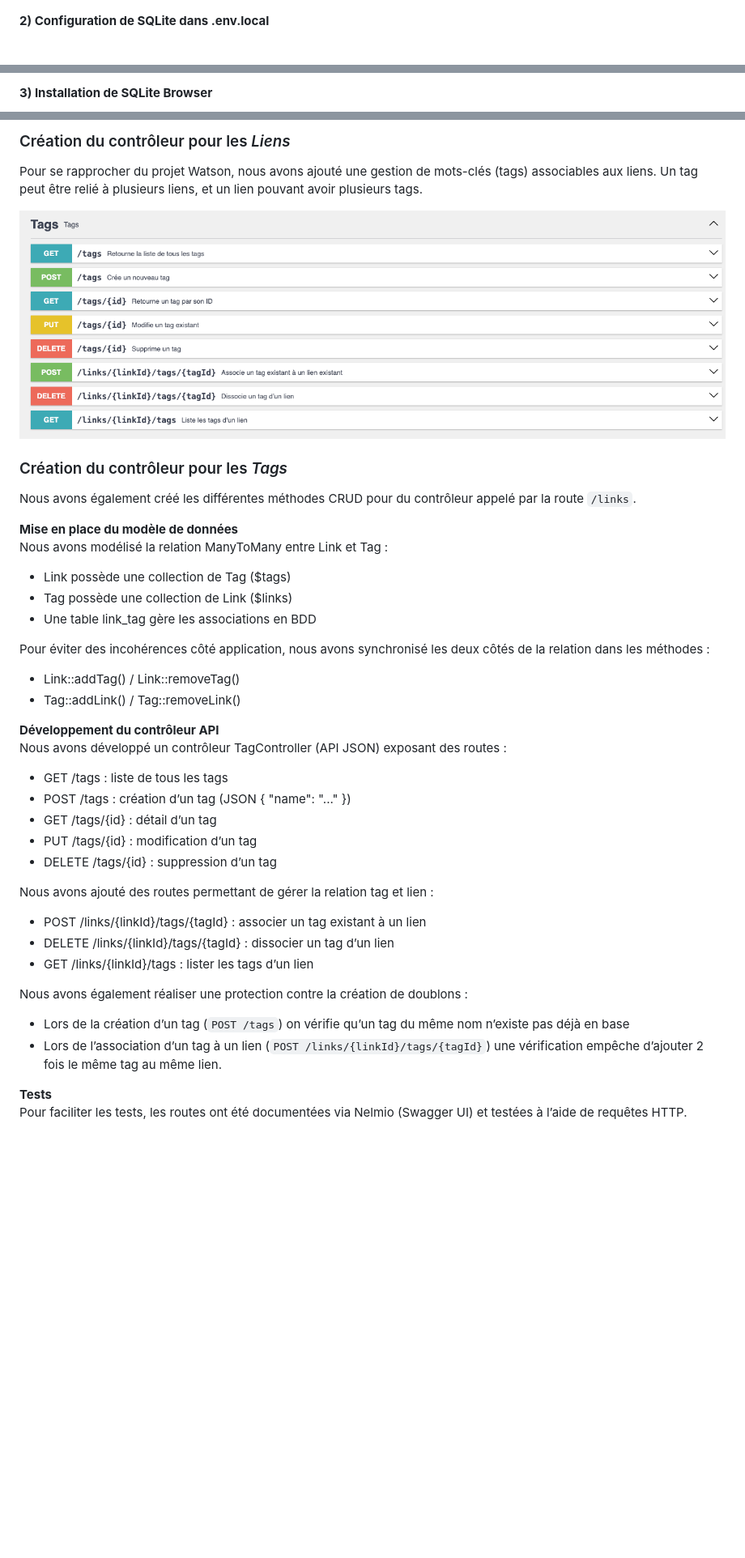
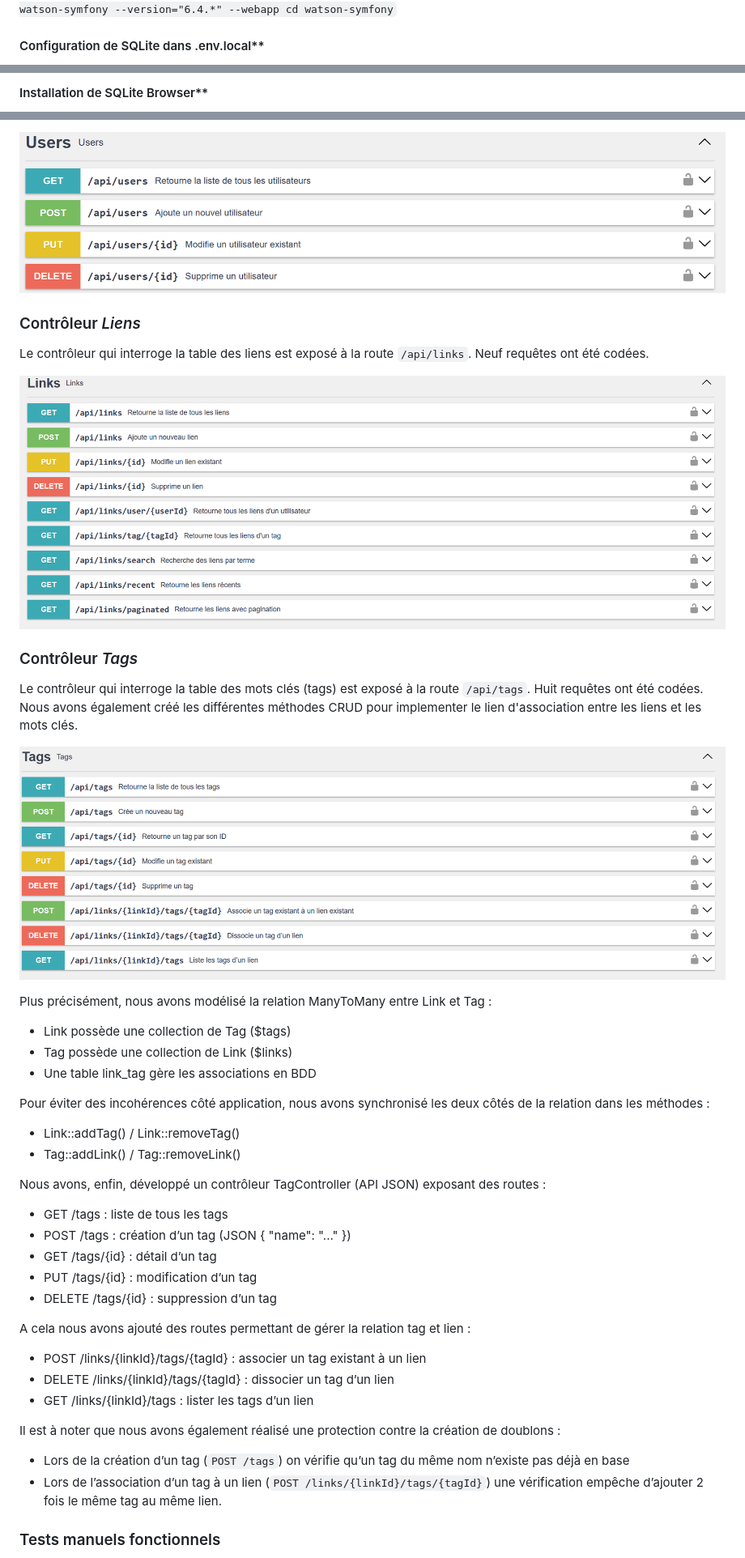
Before and after one commit to Clouddy23/UEL313-G6-S4, a Markdown page: README.md, 3 parts joined by grey strips. Shown: that part at 81% size. Drawn GitHub-style; pictures changed too: docs/nelmio_links.png, docs/nelmio_tags.png, docs/nelmio_users.png; blank space fills up the shorter version.

```diff
--- a/README.md
+++ b/README.md
@@ -114,5 +114,5 @@ Création d’un nouveau projet Symfony dans un dossier `watson-symfony` en for
 `symfony new watson-symfony --version="6.4.*" --webapp
 cd watson-symfony`
 
-**2) Configuration de SQLite dans .env.local**
+#### Configuration de SQLite dans .env.local**
 
@@ -124,3 +124,3 @@ Dans .env.local, activer DATABASE_URL="SQLite..." (supprimer #) et désactiver D
 
-**3) Installation de SQLite Browser**
+#### Installation de SQLite Browser**
 
@@ -173,17 +184,19 @@ Nous avons ensuite procédé à des tests de fonctionnement des différentes rou
 
-### Création du contrôleur pour les _Liens_
+![NelmioUsers](/docs/nelmio_users.png)
 
-Pour se rapprocher du projet Watson, nous avons ajouté une gestion de mots-clés (tags) associables aux liens.
-Un tag peut être relié à plusieurs liens, et un lien pouvant avoir plusieurs tags.
+### Contrôleur _Liens_
+
+Le contrôleur qui interroge la table des liens est exposé à la route `/api/links`. Neuf requêtes ont été codées.
+
+![Nelmio routes links](/docs/nelmio_links.png)
+
+### Contrôleur _Tags_
+
+Le contrôleur qui interroge la table des mots clés (tags) est exposé à la route `/api/tags`. Huit requêtes ont été codées. Nous avons également créé les différentes méthodes CRUD pour implementer le lien d'association entre les liens et les mots clés.
 
 ![Nelmio routes tags](/docs/nelmio_tags.png)
 
-### Création du contrôleur pour les _Tags_
-
-Nous avons également créé les différentes méthodes CRUD pour du contrôleur appelé par la route `/links`.
-
-**Mise en place du modèle de données** <br>
-Nous avons modélisé la relation ManyToMany entre Link et Tag :
+Plus précisément, nous avons modélisé la relation ManyToMany entre Link et Tag :
 
 - Link possède une collection de Tag ($tags)
 - Tag possède une collection de Link ($links)
@@ -194,8 +207,7 @@ Pour éviter des incohérences côté application, nous avons synchronisé les d
 - Link::addTag() / Link::removeTag()
 - Tag::addLink() / Tag::removeLink()
 
-**Développement du contrôleur API** <br>
-Nous avons développé un contrôleur TagController (API JSON) exposant des routes :
+Nous avons, enfin, développé un contrôleur TagController (API JSON) exposant des routes :
 
 - GET /tags : liste de tous les tags
 - POST /tags : création d’un tag (JSON { "name": "..." })
@@ -203,17 +215,16 @@ Nous avons développé un contrôleur TagController (API JSON) exposant des rout
 - PUT /tags/{id} : modification d’un tag
 - DELETE /tags/{id} : suppression d’un tag
 
-Nous avons ajouté des routes permettant de gérer la relation tag et lien :
+A cela nous avons ajouté des routes permettant de gérer la relation tag et lien :
 
 - POST /links/{linkId}/tags/{tagId} : associer un tag existant à un lien
 - DELETE /links/{linkId}/tags/{tagId} : dissocier un tag d’un lien
 - GET /links/{linkId}/tags : lister les tags d’un lien
 
-Nous avons également réaliser une protection contre la création de doublons :
+Il est à noter que nous avons également réalisé une protection contre la création de doublons :
 
 - Lors de la création d’un tag (`POST /tags`) on vérifie qu’un tag du même nom n’existe pas déjà en base
 - Lors de l’association d’un tag à un lien (`POST /links/{linkId}/tags/{tagId}`) une vérification empêche d’ajouter 2 fois le même tag au même lien.
 
-**Tests** <br>
-Pour faciliter les tests, les routes ont été documentées via Nelmio (Swagger UI) et testées à l’aide de requêtes HTTP.
+### Tests manuels fonctionnels
 
```
Also changed, not shown: other parts of README.md (+84 -51 lines), docs/dbbrowser.png, docs/test_getlinks.png (added).
